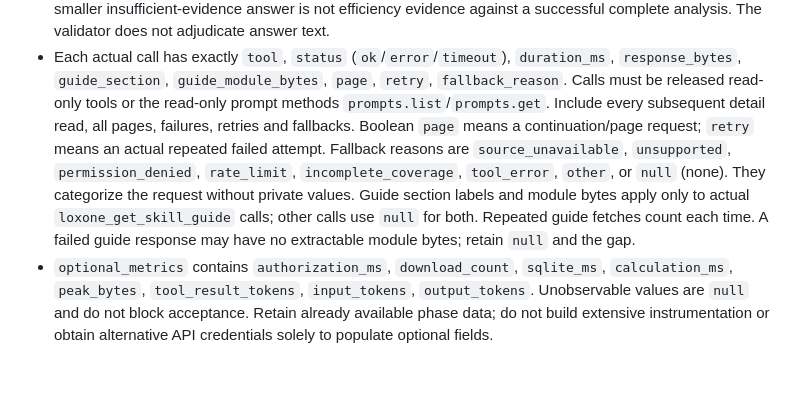
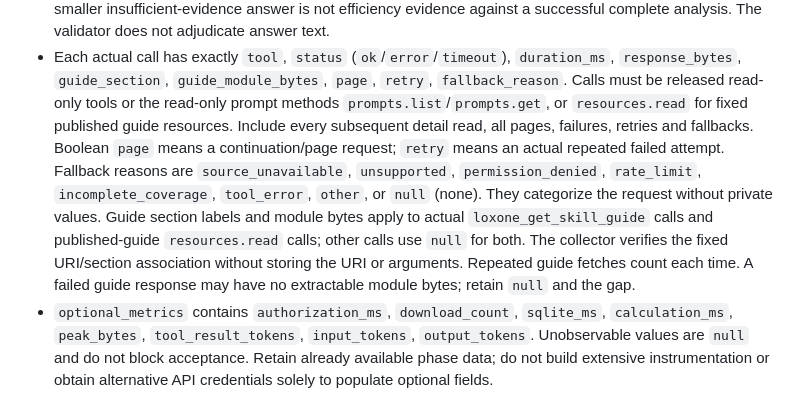
Before and after one commit to Miraculix2050/LoxBerry-Plugin-MCP-Server, a Markdown page: docs/development/analysis-acceptance.md, the part around the change. GitHub-like rendering; blank space fills up the shorter version.

Commit message:
Align normative guide resource capture rules with validation

```diff
--- a/docs/development/analysis-acceptance.md
+++ b/docs/development/analysis-acceptance.md
@@ -117,14 +117,17 @@ A v2 object has exactly `version`, `identity`, `plan`, `catalog_reads`, and `run
 - Each actual call has exactly `tool`, `status` (`ok`/`error`/`timeout`),
   `duration_ms`, `response_bytes`, `guide_section`, `guide_module_bytes`, `page`,
   `retry`, `fallback_reason`. Calls must be released read-only tools or the
-  read-only prompt methods `prompts.list`/`prompts.get`. Include every subsequent
+  read-only prompt methods `prompts.list`/`prompts.get`, or `resources.read` for
+  fixed published guide resources. Include every subsequent
   detail read, all pages, failures, retries and fallbacks. Boolean `page` means a
   continuation/page request; `retry` means an actual repeated failed attempt.
   Fallback reasons are `source_unavailable`, `unsupported`, `permission_denied`,
   `rate_limit`, `incomplete_coverage`, `tool_error`, `other`, or `null` (none).
   They categorize the request without private values. Guide section labels and
-  module bytes apply only to actual `loxone_get_skill_guide` calls; other calls
-  use `null` for both. Repeated guide fetches count each time. A failed guide
+  module bytes apply to actual `loxone_get_skill_guide` calls and published-guide
+  `resources.read` calls; other calls use `null` for both. The collector verifies
+  the fixed URI/section association without storing the URI or arguments.
+  Repeated guide fetches count each time. A failed guide
   response may have no extractable module bytes; retain `null` and the gap.
 - `optional_metrics` contains `authorization_ms`, `download_count`, `sqlite_ms`,
   `calculation_ms`, `peak_bytes`, `tool_result_tokens`, `input_tokens`,
```
